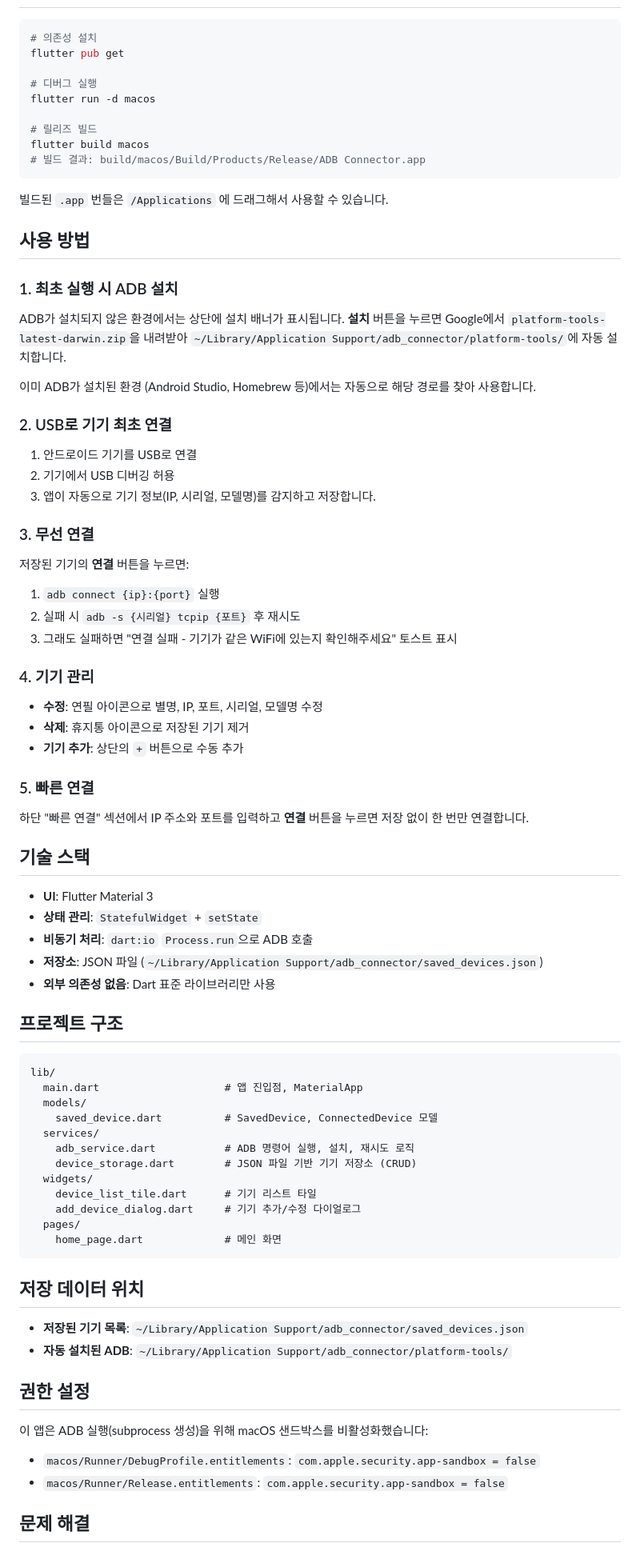
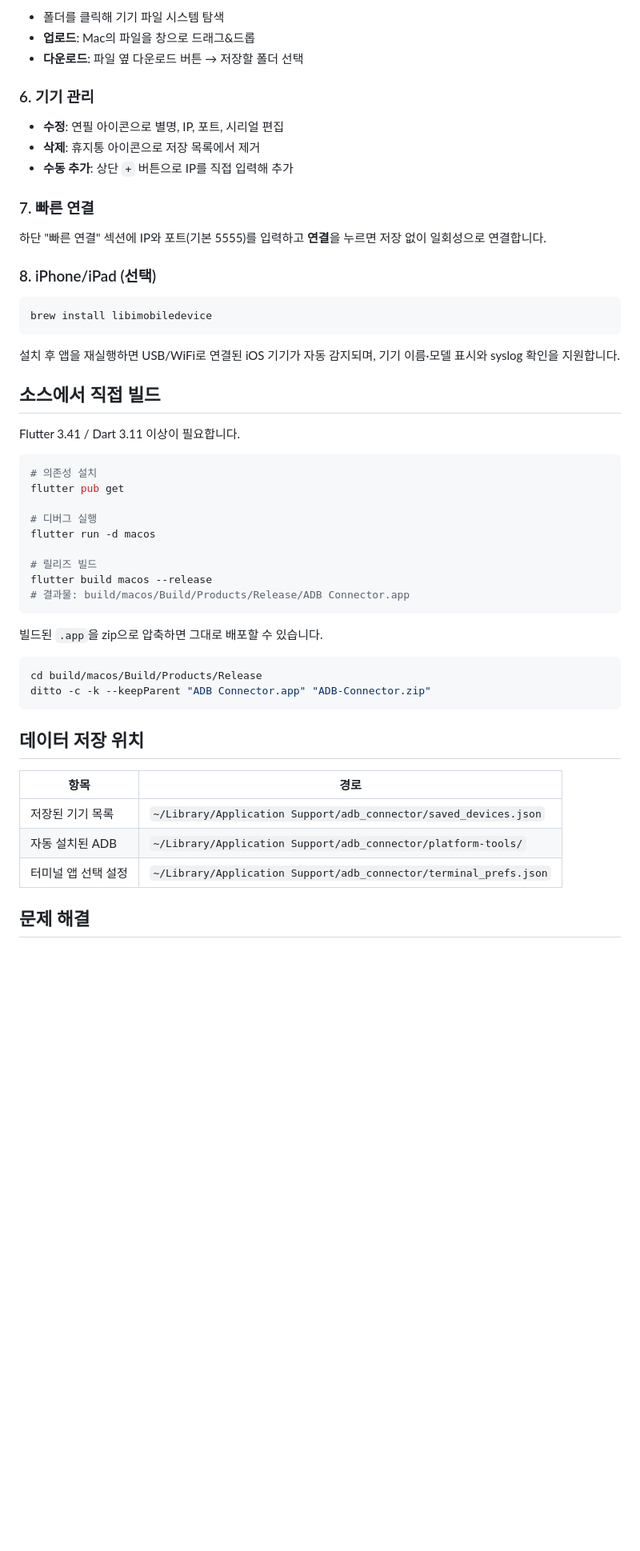
Before and after one commit to jkaae93/adb_connector, a Markdown page: README.md, the part around one of its changes. Shown at 80% size. Rendered like a GitHub page; blank space fills up the shorter version.

Commit message:
Update README with external-user install and usage guide
Co-Authored-By: Claude Fable 5 <noreply@anthropic.com>

````diff
--- a/README.md
+++ b/README.md
@@ -22,3 +67,28 @@ Android 기기를 무선으로 연결하고 관리하는 macOS 데스크톱 앱
+- 폴더를 클릭해 기기 파일 시스템 탐색
+- **업로드**: Mac의 파일을 창으로 드래그&드롭
+- **다운로드**: 파일 옆 다운로드 버튼 → 저장할 폴더 선택
+
+### 6. 기기 관리
+
+- **수정**: 연필 아이콘으로 별명, IP, 포트, 시리얼 편집
+- **삭제**: 휴지통 아이콘으로 저장 목록에서 제거
+- **수동 추가**: 상단 `+` 버튼으로 IP를 직접 입력해 추가
+
+### 7. 빠른 연결
+
+하단 "빠른 연결" 섹션에 IP와 포트(기본 5555)를 입력하고 **연결**을 누르면 저장 없이 일회성으로 연결합니다.
+
+### 8. iPhone/iPad (선택)
+
+```bash
+brew install libimobiledevice
+```
+
+설치 후 앱을 재실행하면 USB/WiFi로 연결된 iOS 기기가 자동 감지되며, 기기 이름·모델 표시와 syslog 확인을 지원합니다.
+
+## 소스에서 직접 빌드
+
+Flutter 3.41 / Dart 3.11 이상이 필요합니다.
 
 ```bash
 # 의존성 설치
@@ -28,74 +98,24 @@ flutter pub get
 flutter run -d macos
 
 # 릴리즈 빌드
-flutter build macos
-# 빌드 결과: build/macos/Build/Products/Release/ADB Connector.app
+flutter build macos --release
+# 결과물: build/macos/Build/Products/Release/ADB Connector.app
 ```
 
-빌드된 `.app` 번들은 `/Applications` 에 드래그해서 사용할 수 있습니다.
+빌드된 `.app`을 zip으로 압축하면 그대로 배포할 수 있습니다.
 
-## 사용 방법
-
-### 1. 최초 실행 시 ADB 설치
-ADB가 설치되지 않은 환경에서는 상단에 설치 배너가 표시됩니다. **설치** 버튼을 누르면 Google에서 `platform-tools-latest-darwin.zip`을 내려받아 `~/Library/Application Support/adb_connector/platform-tools/`에 자동 설치합니다.
-
-이미 ADB가 설치된 환경 (Android Studio, Homebrew 등)에서는 자동으로 해당 경로를 찾아 사용합니다.
-
-### 2. USB로 기기 최초 연결
-1. 안드로이드 기기를 USB로 연결
-2. 기기에서 USB 디버깅 허용
-3. 앱이 자동으로 기기 정보(IP, 시리얼, 모델명)를 감지하고 저장합니다.
-
-### 3. 무선 연결
-저장된 기기의 **연결** 버튼을 누르면:
-1. `adb connect {ip}:{port}` 실행
-2. 실패 시 `adb -s {시리얼} tcpip {포트}` 후 재시도
-3. 그래도 실패하면 "연결 실패 - 기기가 같은 WiFi에 있는지 확인해주세요" 토스트 표시
-
-### 4. 기기 관리
-- **수정**: 연필 아이콘으로 별명, IP, 포트, 시리얼, 모델명 수정
-- **삭제**: 휴지통 아이콘으로 저장된 기기 제거
-- **기기 추가**: 상단의 `+` 버튼으로 수동 추가
-
-### 5. 빠른 연결
-하단 "빠른 연결" 섹션에서 IP 주소와 포트를 입력하고 **연결** 버튼을 누르면 저장 없이 한 번만 연결합니다.
-
-## 기술 스택
-
-- **UI**: Flutter Material 3
-- **상태 관리**: `StatefulWidget` + `setState`
-- **비동기 처리**: `dart:io` `Process.run`으로 ADB 호출
-- **저장소**: JSON 파일 (`~/Library/Application Support/adb_connector/saved_devices.json`)
-- **외부 의존성 없음**: Dart 표준 라이브러리만 사용
-
-## 프로젝트 구조
-
-```
-lib/
-  main.dart                    # 앱 진입점, MaterialApp
-  models/
-    saved_device.dart          # SavedDevice, ConnectedDevice 모델
-  services/
-    adb_service.dart           # ADB 명령어 실행, 설치, 재시도 로직
-    device_storage.dart        # JSON 파일 기반 기기 저장소 (CRUD)
-  widgets/
-    device_list_tile.dart      # 기기 리스트 타일
-    add_device_dialog.dart     # 기기 추가/수정 다이얼로그
-  pages/
-    home_page.dart             # 메인 화면
+```bash
+cd build/macos/Build/Products/Release
+ditto -c -k --keepParent "ADB Connector.app" "ADB-Connector.zip"
 ```
 
-## 저장 데이터 위치
+## 데이터 저장 위치
 
-- **저장된 기기 목록**: `~/Library/Application Support/adb_connector/saved_devices.json`
-- **자동 설치된 ADB**: `~/Library/Application Support/adb_connector/platform-tools/`
-
-## 권한 설정
-
-이 앱은 ADB 실행(subprocess 생성)을 위해 macOS 샌드박스를 비활성화했습니다:
-
-- `macos/Runner/DebugProfile.entitlements`: `com.apple.security.app-sandbox = false`
-- `macos/Runner/Release.entitlements`: `com.apple.security.app-sandbox = false`
+| 항목 | 경로 |
+|---|---|
+| 저장된 기기 목록 | `~/Library/Application Support/adb_connector/saved_devices.json` |
+| 자동 설치된 ADB | `~/Library/Application Support/adb_connector/platform-tools/` |
+| 터미널 앱 선택 설정 | `~/Library/Application Support/adb_connector/terminal_prefs.json` |
 
 ## 문제 해결
 
````
Also changed, not shown: other parts of README.md (+76 -17 lines).
